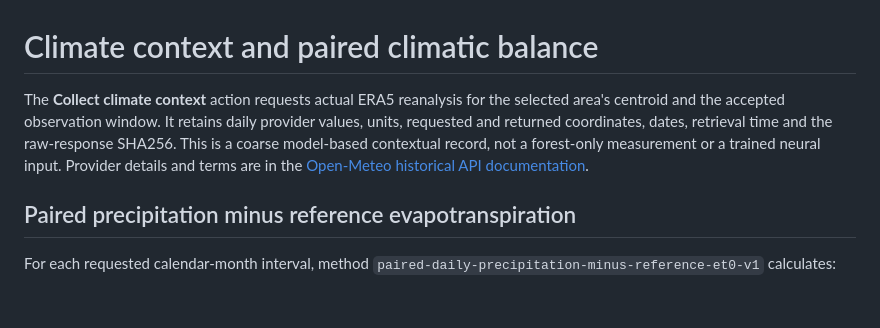
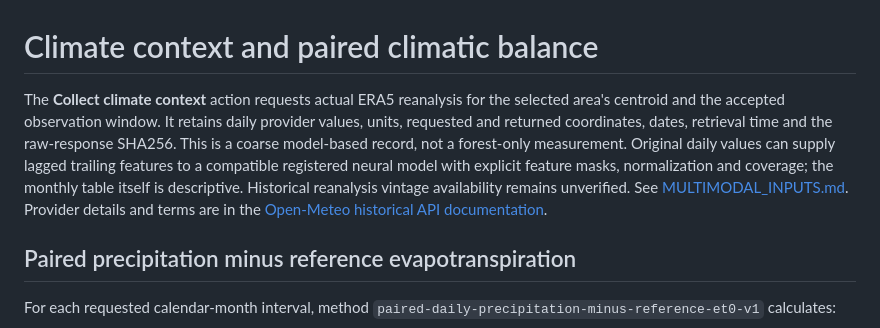
Before and after one commit to nousinnihal009/FORRESTMIND, a Markdown page: docs/CLIMATE_CONTEXT.md, the part around the change. Rendered like a GitHub page; blank space fills up the shorter version.

```diff
--- a/docs/CLIMATE_CONTEXT.md
+++ b/docs/CLIMATE_CONTEXT.md
@@ -1,6 +1,6 @@
 # Climate context and paired climatic balance
 
-The **Collect climate context** action requests actual ERA5 reanalysis for the selected area's centroid and the accepted observation window. It retains daily provider values, units, requested and returned coordinates, dates, retrieval time and the raw-response SHA256. This is a coarse model-based contextual record, not a forest-only measurement or a trained neural input. Provider details and terms are in the [Open-Meteo historical API documentation](https://open-meteo.com/en/docs/historical-weather-api).
+The **Collect climate context** action requests actual ERA5 reanalysis for the selected area's centroid and the accepted observation window. It retains daily provider values, units, requested and returned coordinates, dates, retrieval time and the raw-response SHA256. This is a coarse model-based record, not a forest-only measurement. Original daily values can supply lagged trailing features to a compatible registered neural model with explicit feature masks, normalization and coverage; the monthly table itself is descriptive. Historical reanalysis vintage availability remains unverified. See [MULTIMODAL_INPUTS.md](MULTIMODAL_INPUTS.md). Provider details and terms are in the [Open-Meteo historical API documentation](https://open-meteo.com/en/docs/historical-weather-api).
 
 ## Paired precipitation minus reference evapotranspiration
 
```
